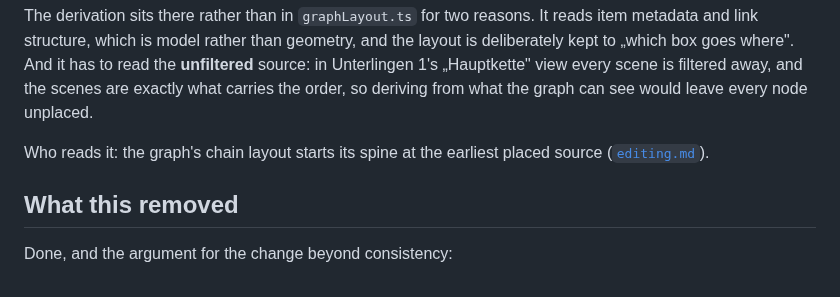
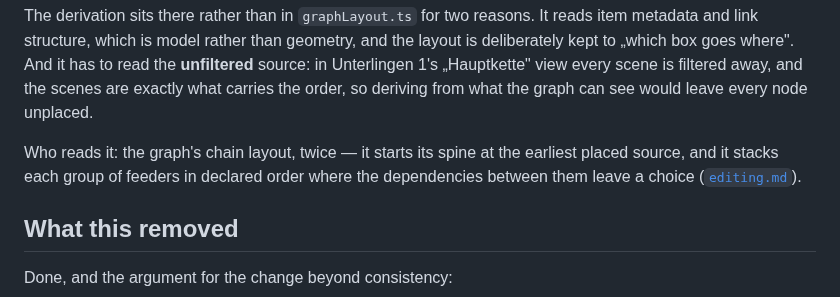
Before and after one commit to dermellor/ganttry, a Markdown page: docs/local-sources.md, the part around the change. Drawn GitHub-style.

```diff
--- a/docs/local-sources.md
+++ b/docs/local-sources.md
@@ -428,8 +428,9 @@ layout is deliberately kept to „which box goes where". And it has to read the
 away, and the scenes are exactly what carries the order, so deriving from what the
 graph can see would leave every node unplaced.
 
-Who reads it: the graph's chain layout starts its spine at the earliest placed
-source ([`editing.md`](editing.md#graph)).
+Who reads it: the graph's chain layout, twice — it starts its spine at the earliest
+placed source, and it stacks each group of feeders in declared order where the
+dependencies between them leave a choice ([`editing.md`](editing.md#graph)).
 
 ## What this removed
 
```
Also changed, not shown: docs/editing.md (+11 -0 lines).
